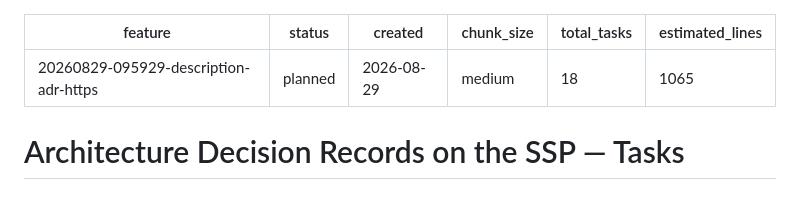
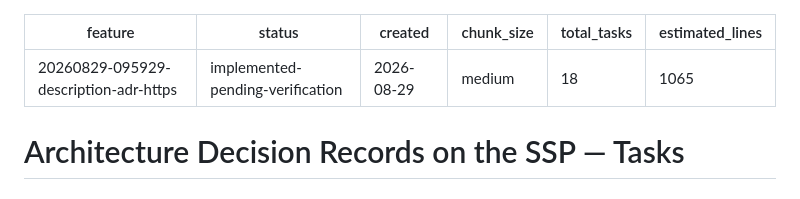
Before and after one commit to fstelte/assessment-app, a Markdown page: specs/20260829-095929-description-adr-https/tasks.md, the part around one of its changes. GitHub-like rendering.

```diff
--- a/specs/20260829-095929-description-adr-https/tasks.md
+++ b/specs/20260829-095929-description-adr-https/tasks.md
@@ -1,6 +1,6 @@
 ---
 feature: 20260829-095929-description-adr-https
-status: planned
+status: implemented-pending-verification
 created: 2026-08-29
 chunk_size: medium
 total_tasks: 18
```
Also changed, not shown: other parts of specs/20260829-095929-description-adr-https/tasks.md (+1 -1 lines), docs/architecture.md (+10 -0 lines), specs/20260829-095929-description-adr-https/design.md (+1 -1 lines).
